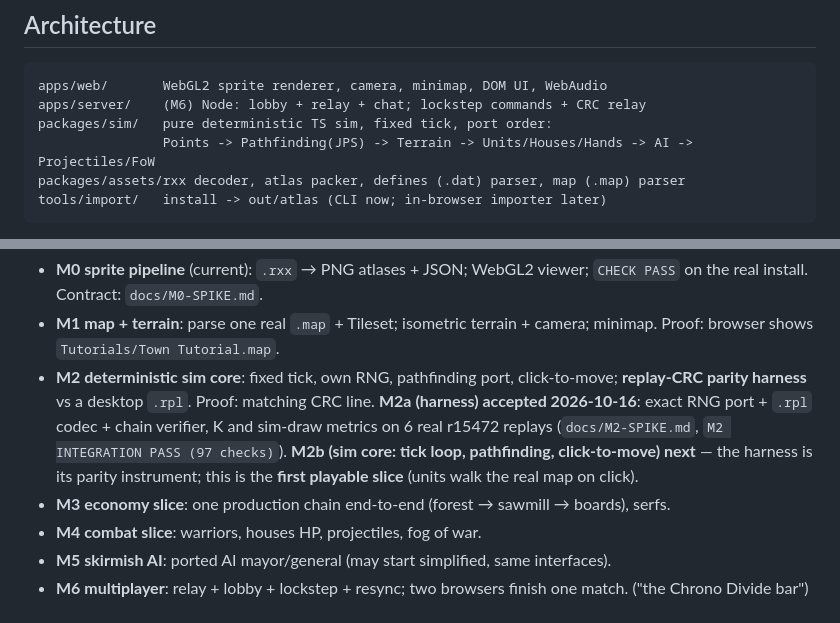
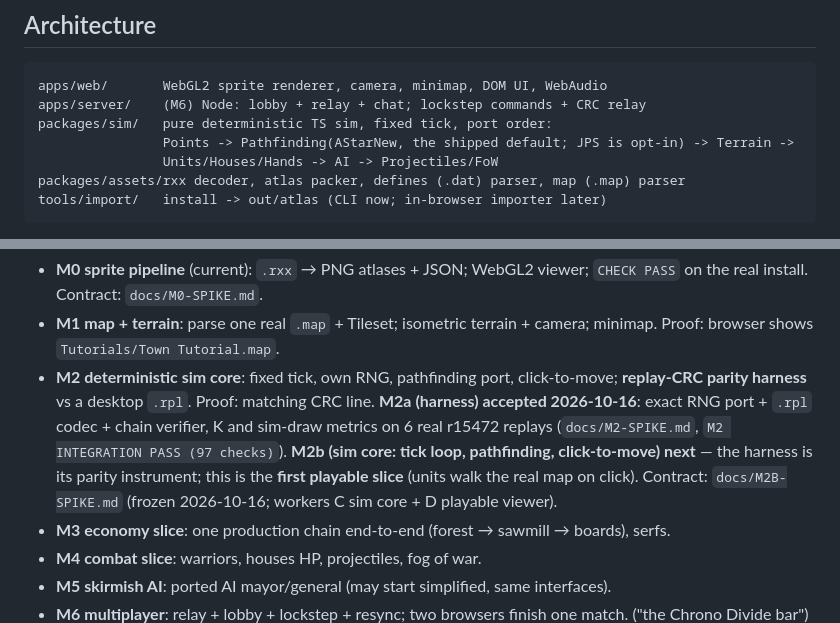
Before and after one commit to maximkone/kam-web, a Markdown page: docs/PLAN.md, 2 parts joined by grey strips. Drawn GitHub-style.

````diff
--- a/docs/PLAN.md
+++ b/docs/PLAN.md
@@ -34,7 +34,8 @@ Unofficial **web port of KaM Remake** — playable in a browser, in the spirit o
 apps/web/       WebGL2 sprite renderer, camera, minimap, DOM UI, WebAudio
 apps/server/    (M6) Node: lobby + relay + chat; lockstep commands + CRC relay
 packages/sim/   pure deterministic TS sim, fixed tick, port order:
-                Points -> Pathfinding(JPS) -> Terrain -> Units/Houses/Hands -> AI -> Projectiles/FoW
+                Points -> Pathfinding(AStarNew, the shipped default; JPS is opt-in) -> Terrain ->
+                Units/Houses/Hands -> AI -> Projectiles/FoW
 packages/assets/rxx decoder, atlas packer, defines (.dat) parser, map (.map) parser
 tools/import/   install -> out/atlas (CLI now; in-browser importer later)
 ```
@@ -54,7 +55,8 @@ later; CRC per tick; mismatch → pause + resync. **LAN** = the relay run on the
   **M2a (harness) accepted 2026-10-16**: exact RNG port + `.rpl` codec + chain verifier, K and
   sim-draw metrics on 6 real r15472 replays (`docs/M2-SPIKE.md`, `M2 INTEGRATION PASS (97 checks)`).
   **M2b (sim core: tick loop, pathfinding, click-to-move) next** — the harness is its parity
-  instrument; this is the **first playable slice** (units walk the real map on click).
+  instrument; this is the **first playable slice** (units walk the real map on click). Contract:
+  `docs/M2B-SPIKE.md` (frozen 2026-10-16; workers C sim core + D playable viewer).
 - **M3 economy slice**: one production chain end-to-end (forest → sawmill → boards), serfs.
 - **M4 combat slice**: warriors, houses HP, projectiles, fog of war.
 - **M5 skirmish AI**: ported AI mayor/general (may start simplified, same interfaces).
````
Also changed, not shown: docs/M2B-SPIKE.md (added, +240 -0 lines).
